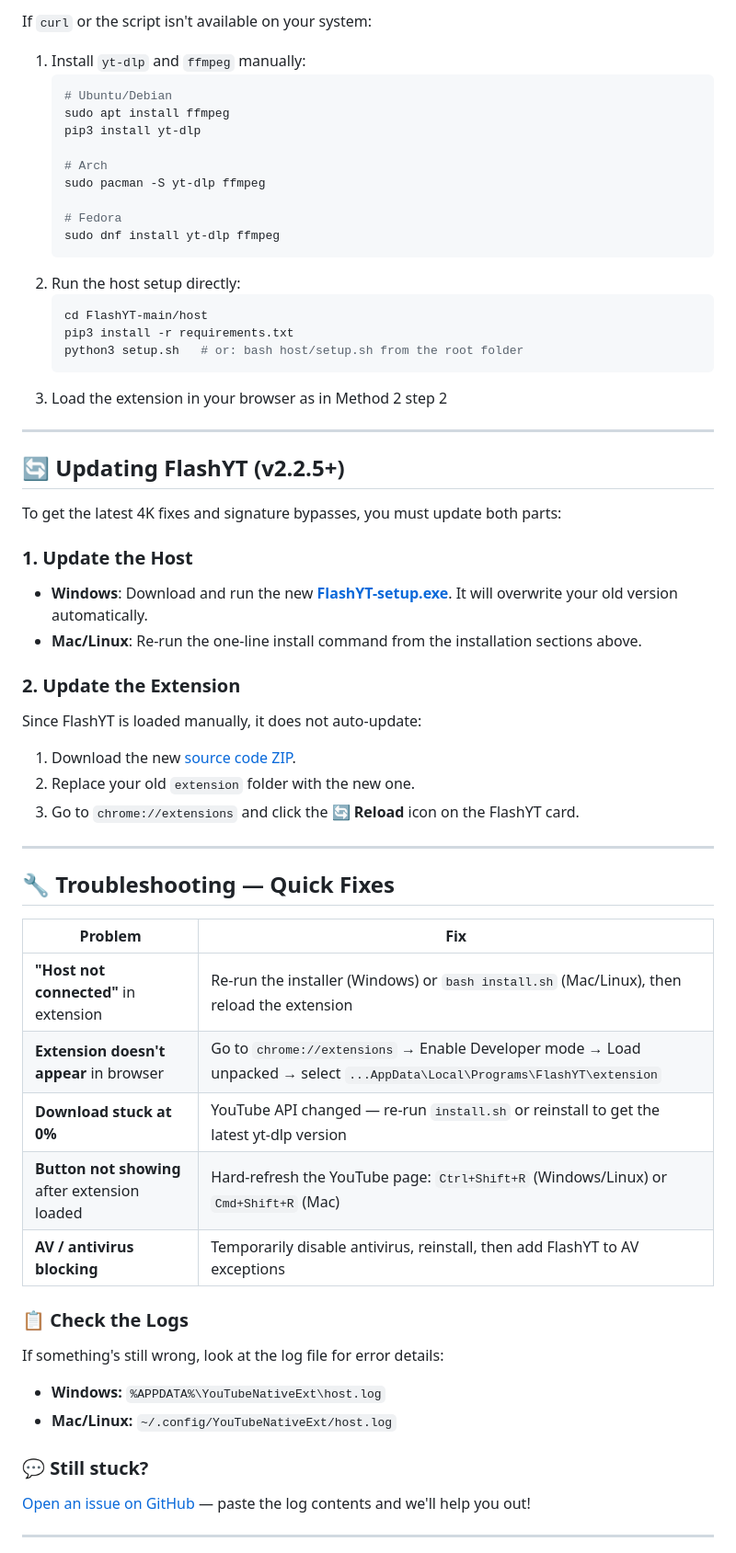
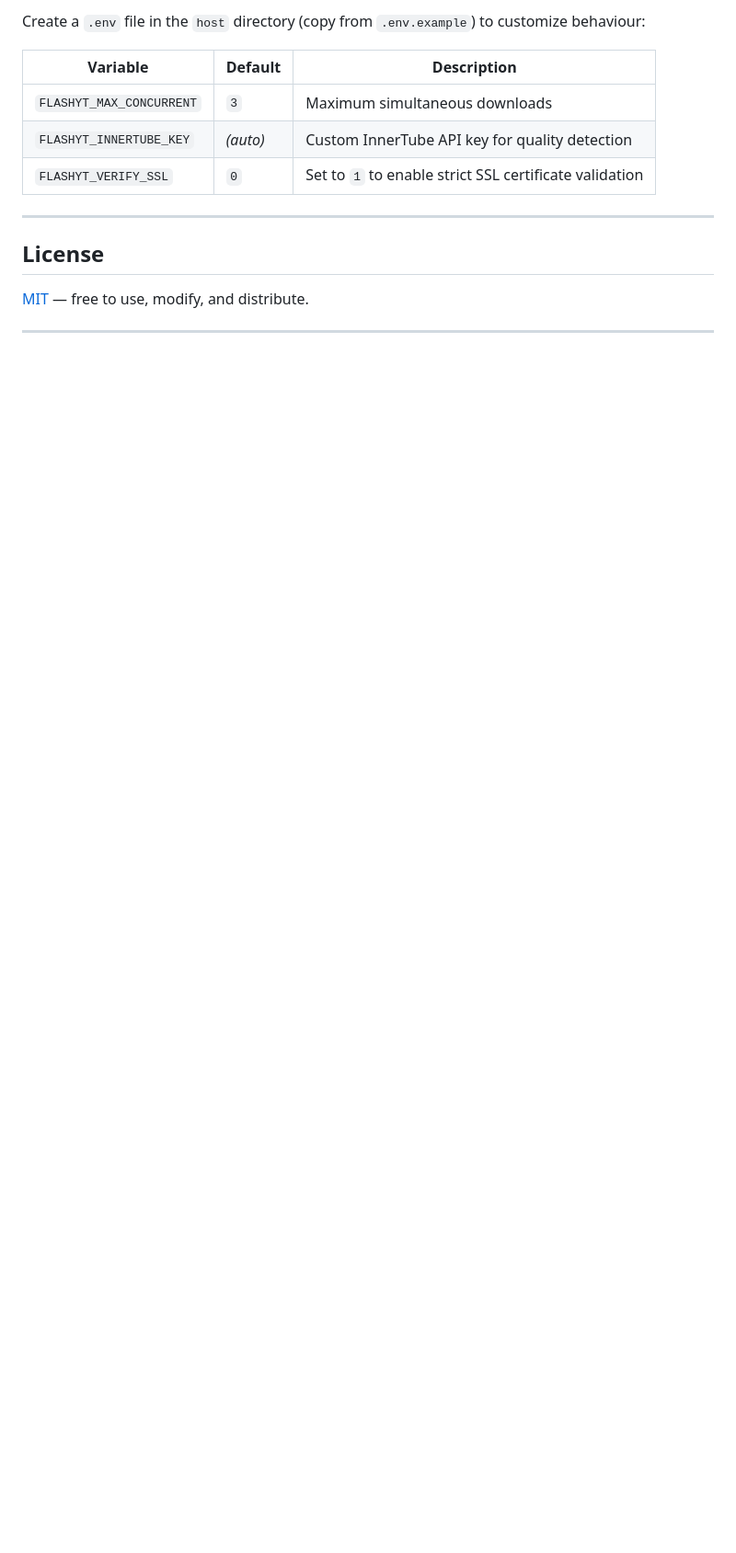
Before and after one commit to aazannoorkhuwaja/FlashYT, a Markdown page: README.md, the part around one of its changes. Shown at 92% size. Rendered like a GitHub page; blank space fills up the shorter version.

````diff
--- a/README.md
+++ b/README.md
@@ -145,63 +163,17 @@ Then follow the on-screen instructions. When done, load the extension (the scrip
 
-If `curl` or the script isn't available on your system:
+Create a `.env` file in the `host` directory (copy from `.env.example`) to customize behaviour:
 
-1. Install `yt-dlp` and `ffmpeg` manually:
-   ```bash
-   # Ubuntu/Debian
-   sudo apt install ffmpeg
-   pip3 install yt-dlp
-
-   # Arch
-   sudo pacman -S yt-dlp ffmpeg
-
-   # Fedora
-   sudo dnf install yt-dlp ffmpeg
-   ```
-2. Run the host setup directly:
-   ```bash
-   cd FlashYT-main/host
-   pip3 install -r requirements.txt
-   python3 setup.sh   # or: bash host/setup.sh from the root folder
-   ```
-3. Load the extension in your browser as in Method 2 step 2
+| Variable | Default | Description |
+|----------|---------|-------------|
+| `FLASHYT_MAX_CONCURRENT` | `3` | Maximum simultaneous downloads |
+| `FLASHYT_INNERTUBE_KEY` | *(auto)* | Custom InnerTube API key for quality detection |
+| `FLASHYT_VERIFY_SSL` | `0` | Set to `1` to enable strict SSL certificate validation |
 
 ---
 
- ## 🔄 Updating FlashYT (v2.2.5+)
+## License
 
- To get the latest 4K fixes and signature bypasses, you must update both parts:
-
- ### 1. Update the Host
- - **Windows**: Download and run the new **[FlashYT-setup.exe](https://github.com/aazannoorkhuwaja/FlashYT/releases/latest)**. It will overwrite your old version automatically.
- - **Mac/Linux**: Re-run the one-line install command from the installation sections above.
-
- ### 2. Update the Extension
- Since FlashYT is loaded manually, it does not auto-update:
- 1. Download the new [source code ZIP](https://github.com/aazannoorkhuwaja/FlashYT/archive/refs/heads/main.zip).
- 2. Replace your old `extension` folder with the new one.
- 3. Go to `chrome://extensions` and click the **🔄 Reload** icon on the FlashYT card.
-
- ---
-
- ## 🔧 Troubleshooting — Quick Fixes
-
-| Problem | Fix |
-|---|---|
-| **"Host not connected"** in extension | Re-run the installer (Windows) or `bash install.sh` (Mac/Linux), then reload the extension |
-| **Extension doesn't appear** in browser | Go to `chrome://extensions` → Enable Developer mode → Load unpacked → select `...AppData\Local\Programs\FlashYT\extension` |
-| **Download stuck at 0%** | YouTube API changed — re-run `install.sh` or reinstall to get the latest yt-dlp version |
-| **Button not showing** after extension loaded | Hard-refresh the YouTube page: `Ctrl+Shift+R` (Windows/Linux) or `Cmd+Shift+R` (Mac) |
-| **AV / antivirus blocking** | Temporarily disable antivirus, reinstall, then add FlashYT to AV exceptions |
-
-### 📋 Check the Logs
-
-If something's still wrong, look at the log file for error details:
-- **Windows:** `%APPDATA%\YouTubeNativeExt\host.log`
-- **Mac/Linux:** `~/.config/YouTubeNativeExt/host.log`
-
-### 💬 Still stuck?
-
-[Open an issue on GitHub](https://github.com/aazannoorkhuwaja/FlashYT/issues) — paste the log contents and we'll help you out!
+[MIT](LICENSE) — free to use, modify, and distribute.
 
 ---
 
````
Also changed, not shown: other parts of README.md (+115 -109 lines).
